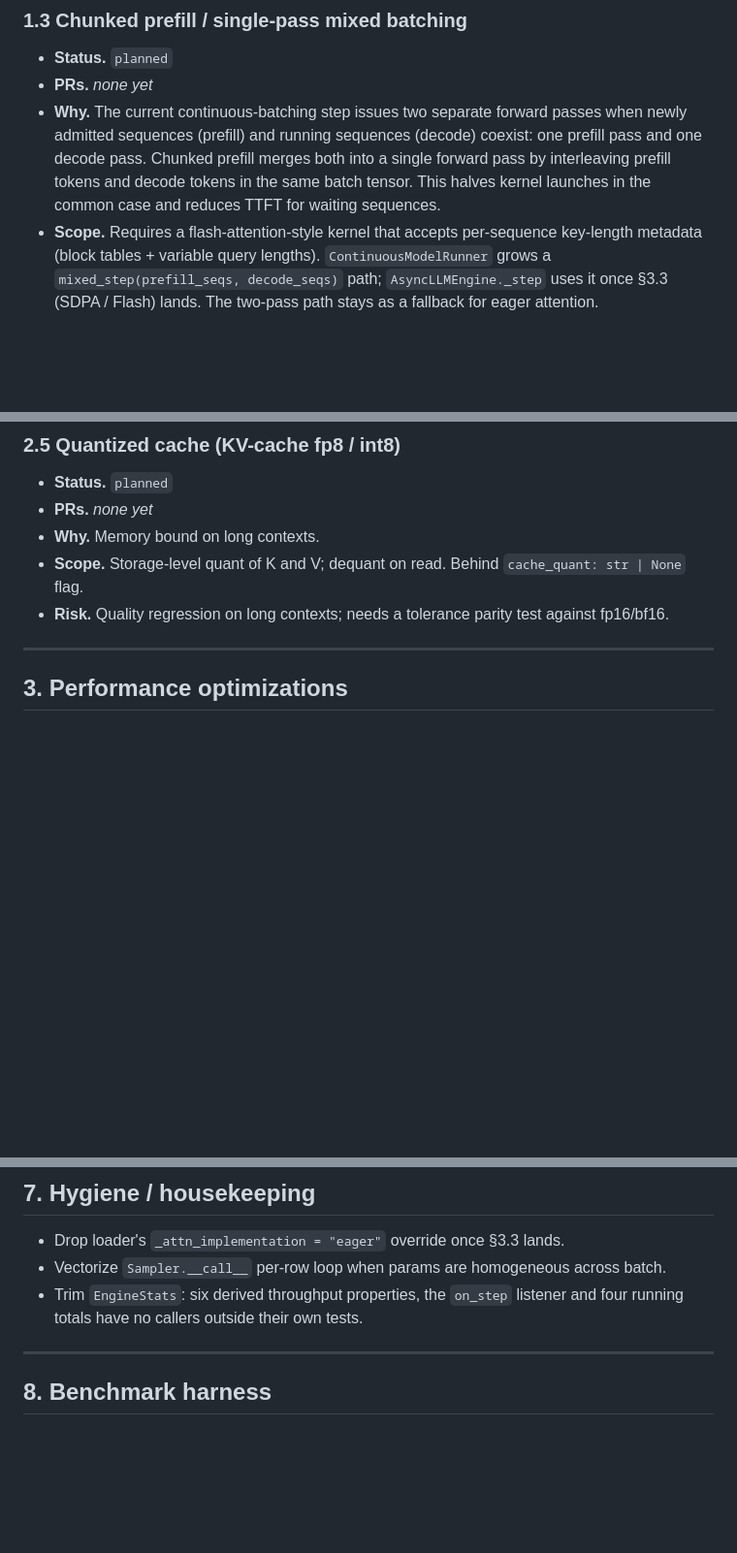
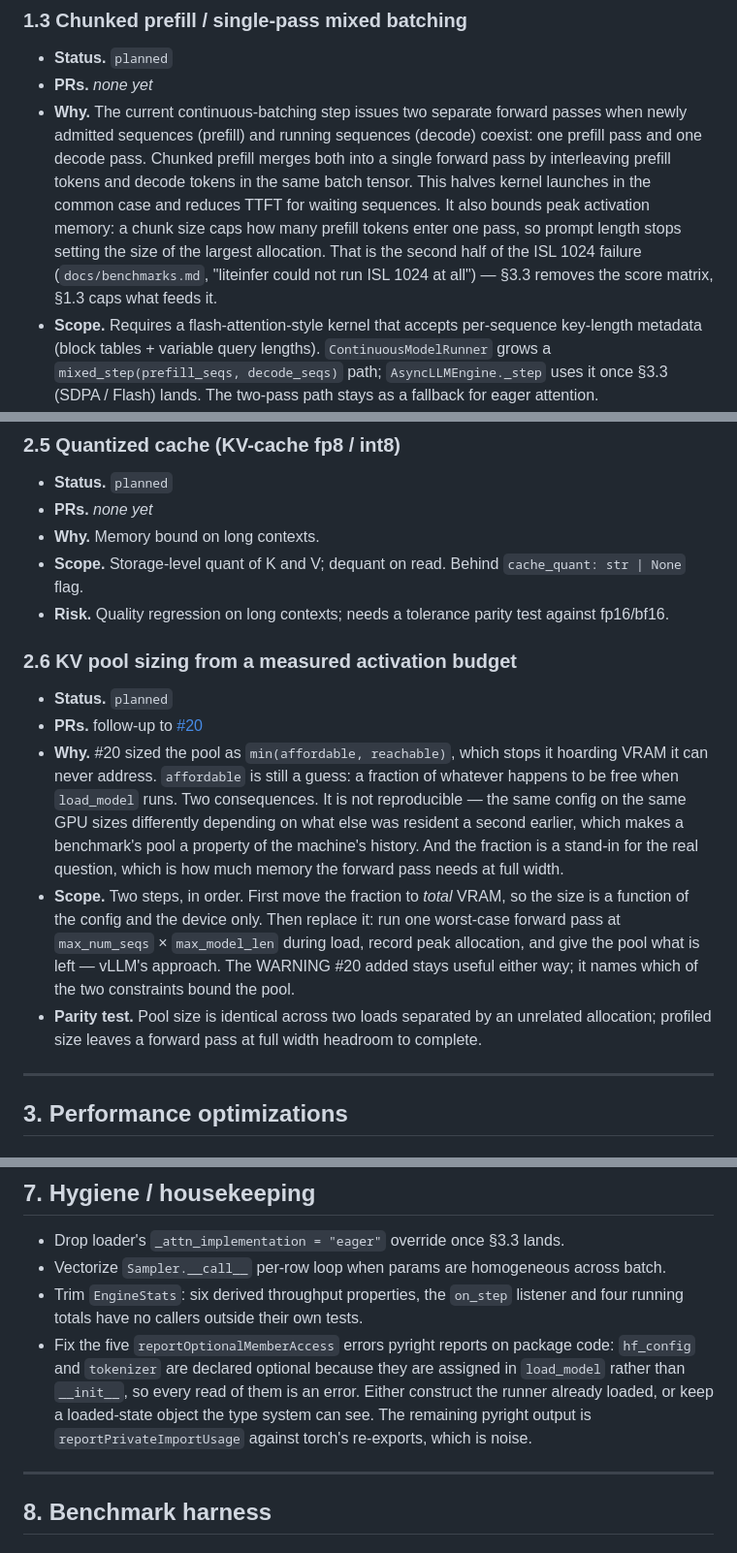
Before and after one commit to ValeGian/liteinfer, a Markdown page: docs/roadmap.md, 3 parts joined by grey strips. Shown at 97% size. Rendered like a GitHub page; blank space fills up the shorter version.

```diff
--- a/docs/roadmap.md
+++ b/docs/roadmap.md
@@ -124,6 +126,11 @@ listed.
   prefill tokens and decode tokens in the same batch tensor. This halves
   kernel launches in the common case and reduces TTFT for waiting
   sequences.
+  It also bounds peak activation memory: a chunk size caps how many prefill
+  tokens enter one pass, so prompt length stops setting the size of the
+  largest allocation. That is the second half of the ISL 1024 failure
+  (`docs/benchmarks.md`, "liteinfer could not run ISL 1024 at all") — §3.3
+  removes the score matrix, §1.3 caps what feeds it.
 - **Scope.** Requires a flash-attention-style kernel that accepts
   per-sequence key-length metadata (block tables + variable query
   lengths). `ContinuousModelRunner` grows a `mixed_step(prefill_seqs,
@@ -173,6 +180,26 @@ listed.
 - **Risk.** Quality regression on long contexts; needs a tolerance
   parity test against fp16/bf16.
 
+### 2.6 KV pool sizing from a measured activation budget
+- **Status.** `planned`
+- **PRs.** follow-up to [#20](https://github.com/ValeGian/liteinfer/pull/20)
+- **Why.** #20 sized the pool as `min(affordable, reachable)`, which stops it
+  hoarding VRAM it can never address. `affordable` is still a guess: a fraction
+  of whatever happens to be free when `load_model` runs. Two consequences. It is
+  not reproducible — the same config on the same GPU sizes differently depending
+  on what else was resident a second earlier, which makes a benchmark's pool a
+  property of the machine's history. And the fraction is a stand-in for the real
+  question, which is how much memory the forward pass needs at full width.
+- **Scope.** Two steps, in order. First move the fraction to *total* VRAM, so
+  the size is a function of the config and the device only. Then replace it:
+  run one worst-case forward pass at `max_num_seqs` × `max_model_len` during
+  load, record peak allocation, and give the pool what is left — vLLM's
+  approach. The WARNING #20 added stays useful either way; it names which of
+  the two constraints bound the pool.
+- **Parity test.** Pool size is identical across two loads separated by an
+  unrelated allocation; profiled size leaves a forward pass at full width
+  headroom to complete.
+
 ---
 
 ## 3. Performance optimizations
@@ -287,6 +351,12 @@ listed.
   homogeneous across batch.
 - Trim `EngineStats`: six derived throughput properties, the `on_step`
   listener and four running totals have no callers outside their own tests.
+- Fix the five `reportOptionalMemberAccess` errors pyright reports on package
+  code: `hf_config` and `tokenizer` are declared optional because they are
+  assigned in `load_model` rather than `__init__`, so every read of them is an
+  error. Either construct the runner already loaded, or keep a loaded-state
+  object the type system can see. The remaining pyright output is
+  `reportPrivateImportUsage` against torch's re-exports, which is noise.
 
 ---
 
```
Also changed, not shown: other parts of docs/roadmap.md (+44 -5 lines), docs/milestones.md (+2 -2 lines).
